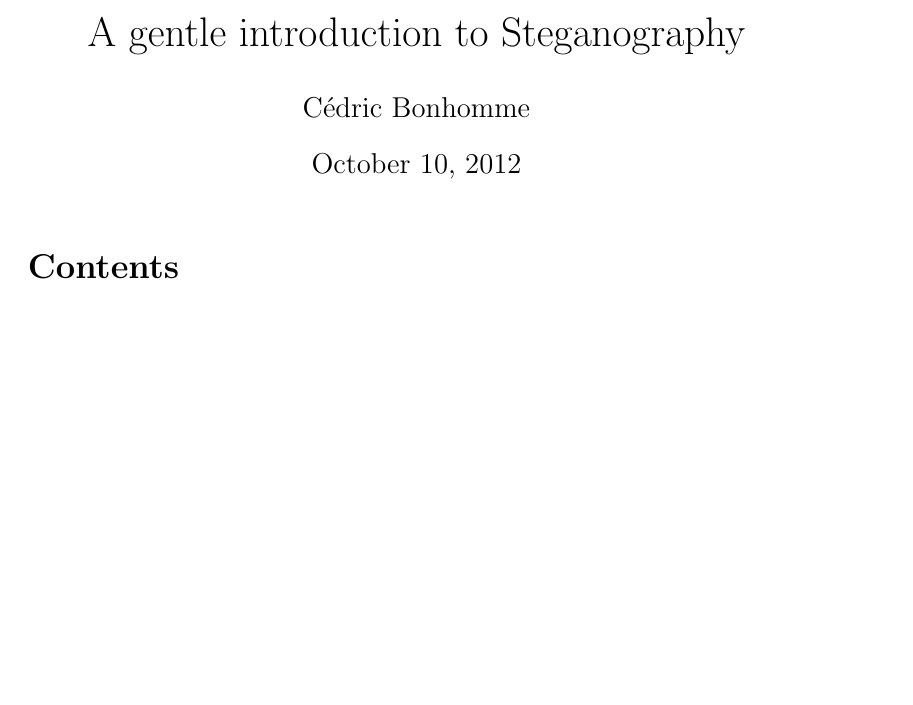
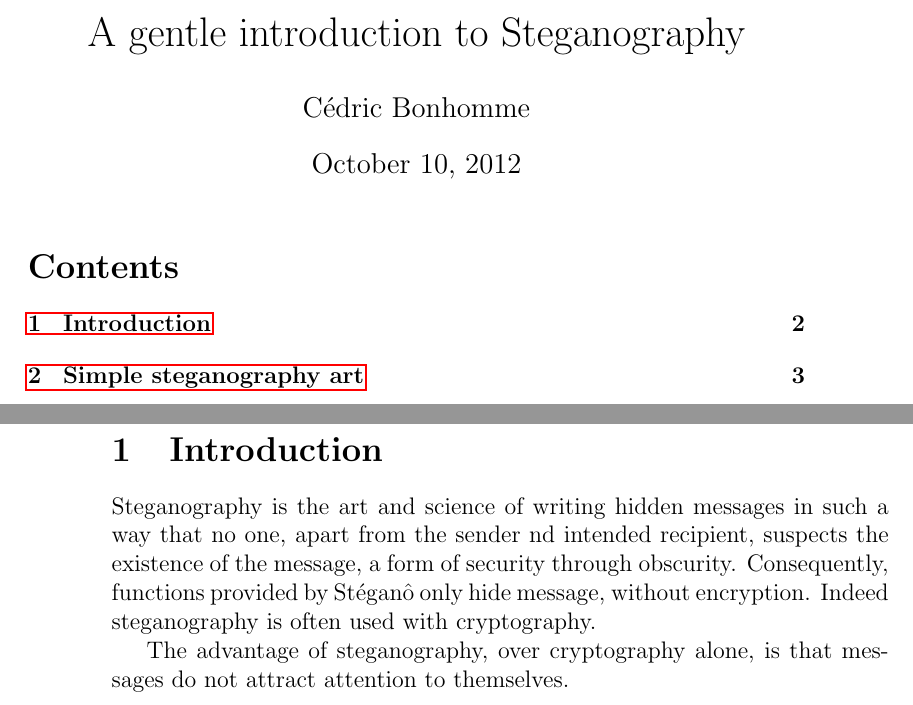
Before and after one commit to wizardofozzie/a-gentle-introduction-to-steganography, a LaTeX document (A_gentle_introduction_to_Steganography.tex, which reads introduction/introduction.tex, simple_steganography_art/simple_steganography_art.tex): part of the page before the commit and two parts of pages 1 and 2 of 3 after it, the two joined at a grey line, cut so that both start at the same text, the shorter picture padded with empty space. Compiled offline with pdfLaTeX.

Commit message:
Initial version for the introduction (draft).

```diff
--- a/introduction/introduction.tex
+++ b/introduction/introduction.tex
@@ -0,0 +1,9 @@
+\section{Introduction}
+Steganography is the art and science of writing hidden messages in such a way
+that no one, apart from the sender nd intended recipient, suspects the
+existence of the message, a form of security through obscurity. Consequently,
+functions provided by Stéganô only hide message, without encryption. Indeed
+steganography is often used with cryptography.
+
+The advantage of steganography, over cryptography alone, is that messages do
+not attract attention to themselves.
--- a/simple_steganography_art/simple_steganography_art.tex
+++ b/simple_steganography_art/simple_steganography_art.tex
@@ -0,0 +1 @@
+\section{Simple steganography art}
```
Also changed, not shown: A_gentle_introduction_to_Steganography.tex (+1 -0 lines), simple_steganography_art/simple_steganography_art.tex (3 more changed lines).
